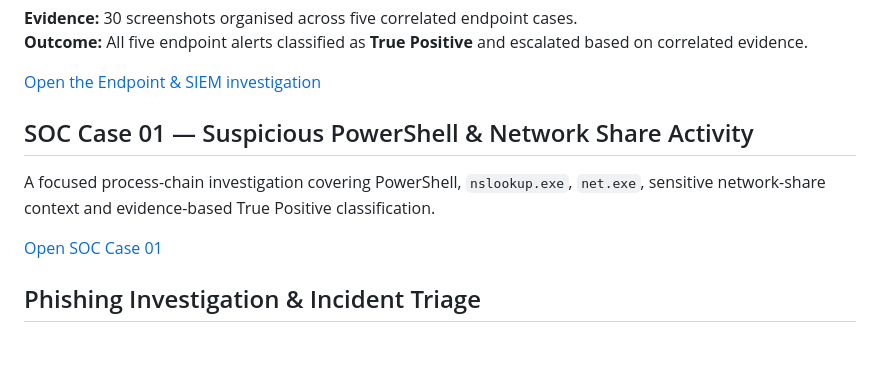
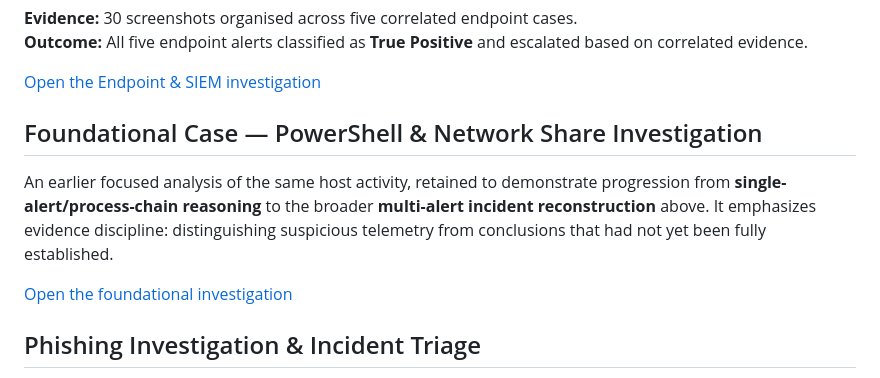
Before and after one commit to odogwu-source/odogwu-source.github.io, a Markdown page: SOC-Portfolio/README.md, the part around the change. Drawn GitHub-style; blank space fills up the shorter version.

Commit message:
Clarify foundational SOC case relationship

```diff
--- a/SOC-Portfolio/README.md
+++ b/SOC-Portfolio/README.md
@@ -14,10 +14,10 @@ A five-alert TryHackMe endpoint investigation on `win-3450` reconstructed throug
 
 [Open the Endpoint & SIEM investigation](02-Multi-Stage-Endpoint-Compromise/)
 
-## SOC Case 01 — Suspicious PowerShell & Network Share Activity
-A focused process-chain investigation covering PowerShell, `nslookup.exe`, `net.exe`, sensitive network-share context and evidence-based True Positive classification.
+## Foundational Case — PowerShell & Network Share Investigation
+An earlier focused analysis of the same host activity, retained to demonstrate progression from **single-alert/process-chain reasoning** to the broader **multi-alert incident reconstruction** above. It emphasizes evidence discipline: distinguishing suspicious telemetry from conclusions that had not yet been fully established.
 
-[Open SOC Case 01](01-PowerShell-Network-Share-Investigation/)
+[Open the foundational investigation](01-PowerShell-Network-Share-Investigation/)
 
 ## Phishing Investigation & Incident Triage
 Phishing and suspicious-email investigations are maintained separately so email-security evidence is not mixed with endpoint-compromise casework. The dedicated repository includes the **22 August 2026 Suspicious External Email / Inheritance Phishing (Alert 1000)** case together with other evidence-backed phishing investigations.
```
